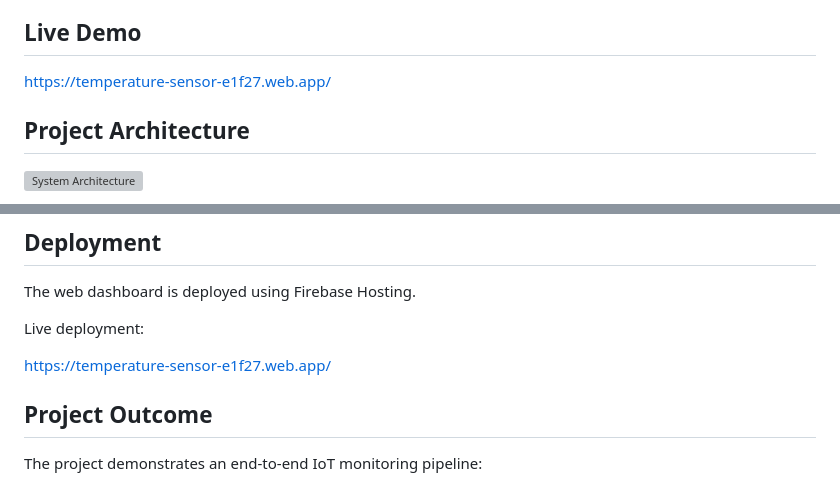
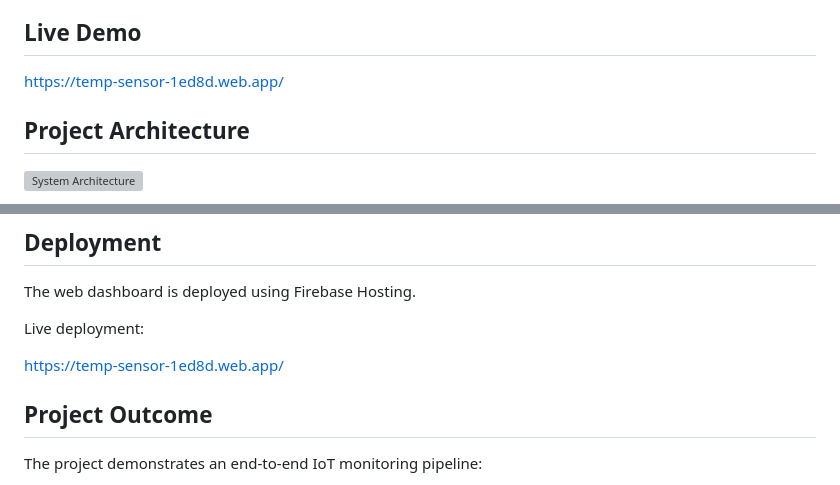
Before and after one commit to Nalinkumar-42/tmp-sns, a Markdown page: README.md, 2 parts joined by grey strips. Drawn GitHub-style; grey boxes are pictures that could not be loaded.

```diff
--- a/README.md
+++ b/README.md
@@ -6,7 +6,7 @@ The system collects environmental data from the DHT22 sensor, sends it through E
 
 ## Live Demo
 
-https://temperature-sensor-e1f27.web.app/
+https://temp-sensor-1ed8d.web.app/
 
 ## Project Architecture
 
@@ -126,7 +126,7 @@ The web dashboard is deployed using Firebase Hosting.
 
 Live deployment:
 
-https://temperature-sensor-e1f27.web.app/
+https://temp-sensor-1ed8d.web.app/
 
 ## Project Outcome
 
```
Also changed, not shown: other parts of README.md (+1 -1 lines).
